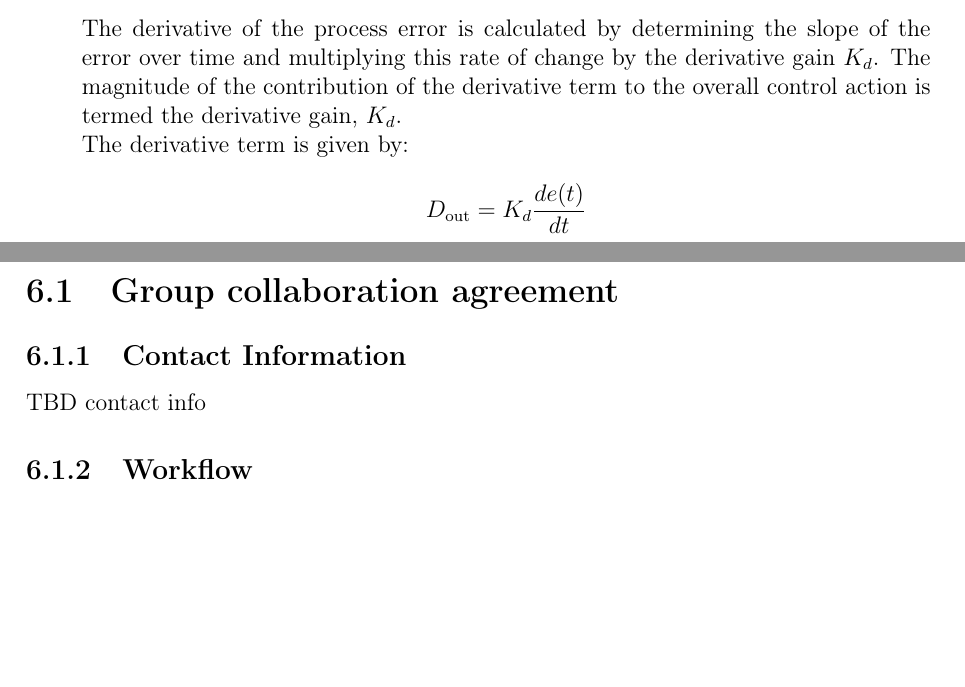
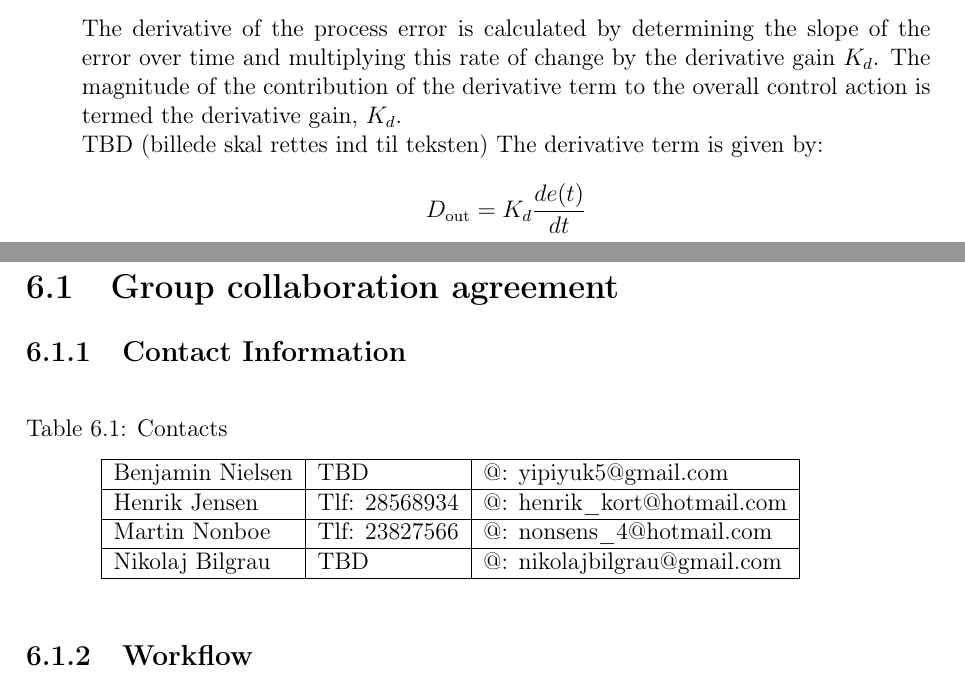
Before and after one commit to Yipiyuk/UCNG2P3, a LaTeX thesis (Rapport/rapport.tex, which reads Rapport/contents/appendices/groupcollab.tex, Rapport/contents/software/softwaredesc.tex): two parts of pages 11 and 16 of 19, joined at a grey line, cut so that both start at the same text, the shorter picture padded with empty space. Compiled offline with pdfLaTeX.

Commit message:
TBD som er klar til at blive lavet.
What he said

```diff
--- a/Rapport/contents/appendices/groupcollab.tex
+++ b/Rapport/contents/appendices/groupcollab.tex
@@ -1,6 +1,17 @@
 \section{Group collaboration agreement}
 \subsection{Contact Information}
-TBD contact info
+\begin{table}[h!]
+\centering
+\caption{Contacts}
+\label{Contact info}
+\begin{tabular}{|l|l|l|}
+\hline
+Benjamin Nielsen & TBD           & @: yipiyuk5@gmail.com       \\ \hline
+Henrik Jensen    & Tlf: 28568934 & @: henrik\_kort@hotmail.com \\ \hline
+Martin Nonboe    & Tlf: 23827566 & @: nonsens\_4@hotmail.com   \\ \hline
+Nikolaj Bilgrau  & TBD           & @: nikolajbilgrau@gmail.com \\ \hline
+\end{tabular}
+\end{table}
 
 \subsection{Workflow}
 \begin{enumerate}
--- a/Rapport/contents/software/softwaredesc.tex
+++ b/Rapport/contents/software/softwaredesc.tex
@@ -63,6 +64,7 @@ The derivative of the process error is calculated by determining the slope of th
   \label{PID controller}
 \end{figure}
 
+TBD (billede skal rettes ind til teksten)
 The derivative term is given by:
 
 $$D_{\mathrm{out}}=K_d\frac{de(t)}{dt}$$
```
Also changed, not shown: Rapport/contents/LOR.tex (+3 -0 lines), Rapport/rapport.pdf, Rapport/contents/software/softwaredesc.tex (1 more changed lines).
